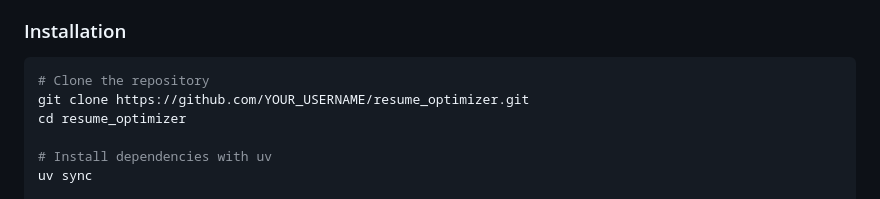
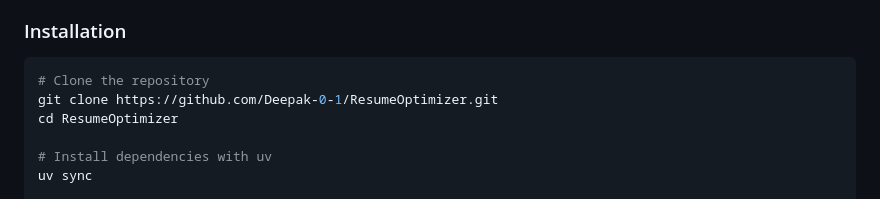
Before and after one commit to Deepak-0-1/ResumeOptimizer, a Markdown page: README.md, the part around the change. Rendered like a GitHub page.

Commit message:
Update clone URL in README

````diff
--- a/README.md
+++ b/README.md
@@ -38,8 +38,8 @@
 
 ```bash
 # Clone the repository
-git clone https://github.com/YOUR_USERNAME/resume_optimizer.git
-cd resume_optimizer
+git clone https://github.com/Deepak-0-1/ResumeOptimizer.git
+cd ResumeOptimizer
 
 # Install dependencies with uv
 uv sync
````
